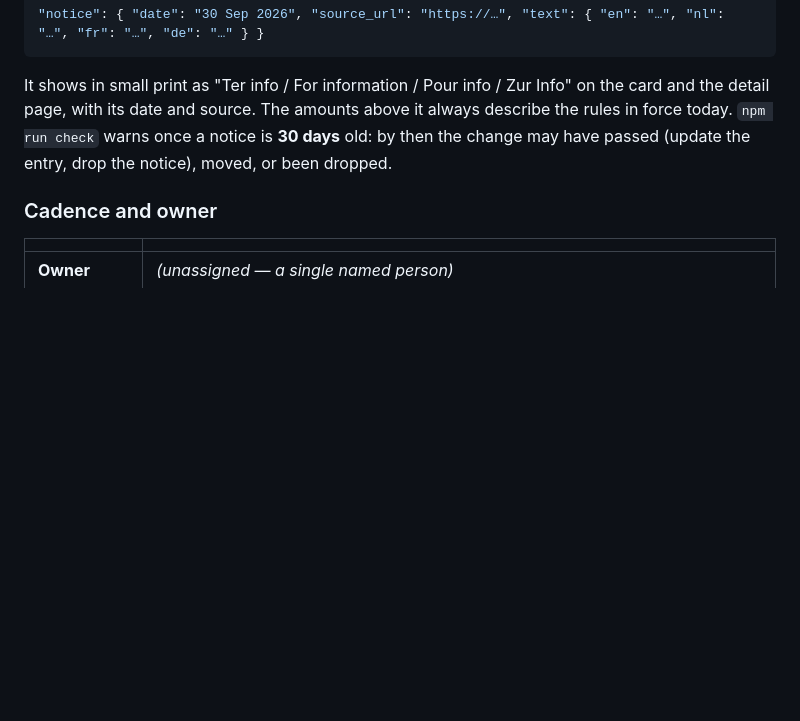
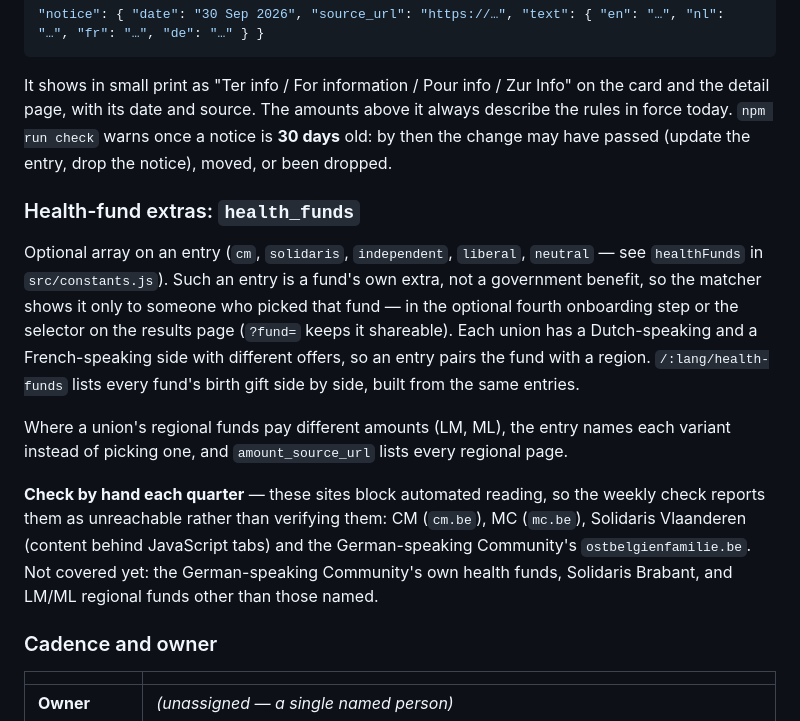
Before and after one commit to oon-me/belgium-benefits, a Markdown page: README.md, the part around the change. Rendered like a GitHub page; blank space fills up the shorter version.

Commit message:
Document health-fund entries and the pages to check by hand
Co-Authored-By: Claude Opus 5.5 <noreply@anthropic.com>

```diff
--- a/README.md
+++ b/README.md
@@ -370,6 +370,25 @@ the detail page, with its date and source. The amounts above it always describe
 force today. `npm run check` warns once a notice is **30 days** old: by then the change may have
 passed (update the entry, drop the notice), moved, or been dropped.
 
+### Health-fund extras: `health_funds`
+
+Optional array on an entry (`cm`, `solidaris`, `independent`, `liberal`, `neutral` — see
+`healthFunds` in `src/constants.js`). Such an entry is a fund's own extra, not a government
+benefit, so the matcher shows it only to someone who picked that fund — in the optional fourth
+onboarding step or the selector on the results page (`?fund=` keeps it shareable). Each union has
+a Dutch-speaking and a French-speaking side with different offers, so an entry pairs the fund with
+a region. `/:lang/health-funds` lists every fund's birth gift side by side, built from the same
+entries.
+
+Where a union's regional funds pay different amounts (LM, ML), the entry names each variant
+instead of picking one, and `amount_source_url` lists every regional page.
+
+**Check by hand each quarter** — these sites block automated reading, so the weekly check reports
+them as unreachable rather than verifying them: CM (`cm.be`), MC (`mc.be`), Solidaris Vlaanderen
+(content behind JavaScript tabs) and the German-speaking Community's `ostbelgienfamilie.be`.
+Not covered yet: the German-speaking Community's own health funds, Solidaris Brabant, and LM/ML
+regional funds other than those named.
+
 ### Cadence and owner
 
 | | |
```
